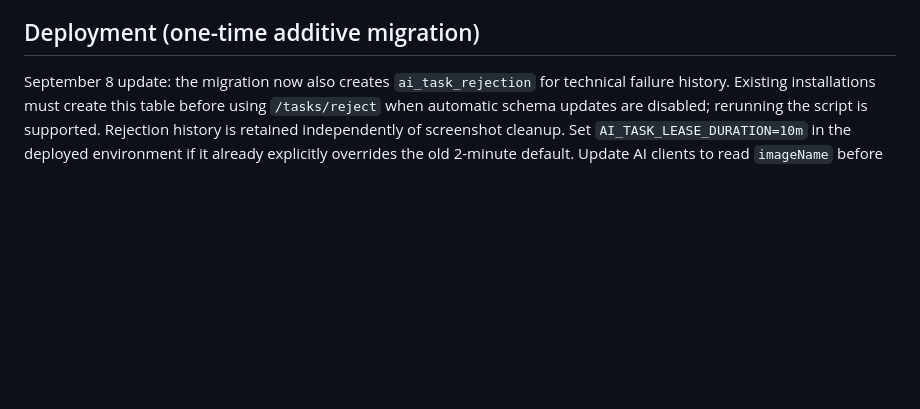
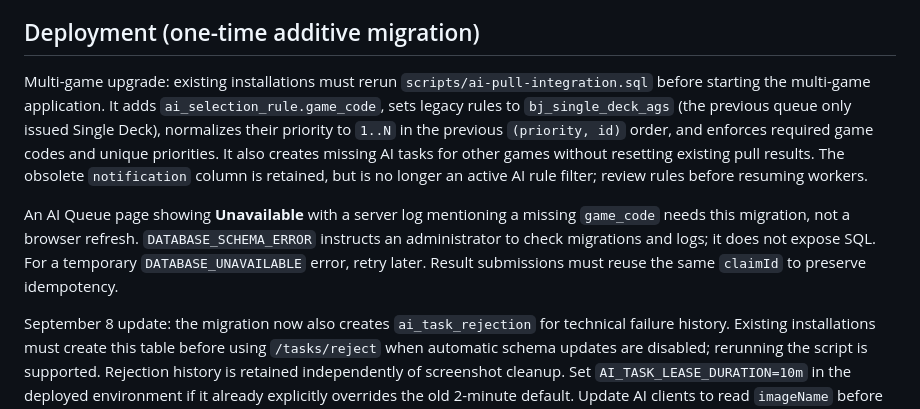
Before and after one commit to DmitriyGrachev/UI-Dashboard-for-QA, a Markdown page: AI-PULL-INTEGRATION.md, the part around the change. Rendered like a GitHub page; blank space fills up the shorter version.

Commit message:
docs(ai): explain the required multi-game database upgrade

```diff
--- a/AI-PULL-INTEGRATION.md
+++ b/AI-PULL-INTEGRATION.md
@@ -129,6 +129,20 @@ counts and individual download via button / D shortcut.
 
 ## Deployment (one-time additive migration)
 
+Multi-game upgrade: existing installations must rerun `scripts/ai-pull-integration.sql`
+before starting the multi-game application. It adds `ai_selection_rule.game_code`,
+sets legacy rules to `bj_single_deck_ags` (the previous queue only issued Single Deck),
+normalizes their priority to `1..N` in the previous `(priority, id)` order, and enforces
+required game codes and unique priorities. It also creates missing AI tasks for other
+games without resetting existing pull results. The obsolete `notification` column is
+retained, but is no longer an active AI rule filter; review rules before resuming workers.
+
+An AI Queue page showing **Unavailable** with a server log mentioning a missing
+`game_code` needs this migration, not a browser refresh. `DATABASE_SCHEMA_ERROR`
+instructs an administrator to check migrations and logs; it does not expose SQL.
+For a temporary `DATABASE_UNAVAILABLE` error, retry later. Result submissions must
+reuse the same `claimId` to preserve idempotency.
+
 September 8 update: the migration now also creates `ai_task_rejection` for technical
 failure history. Existing installations must create this table before using `/tasks/reject`
 when automatic schema updates are disabled; rerunning the script is supported. Rejection
```
